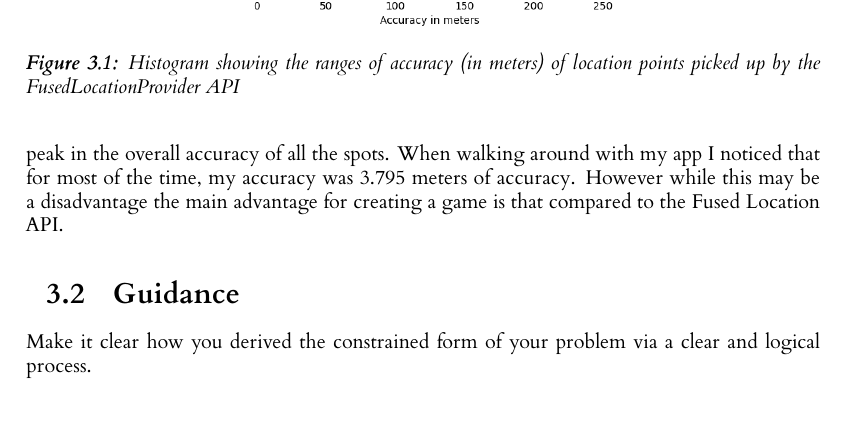
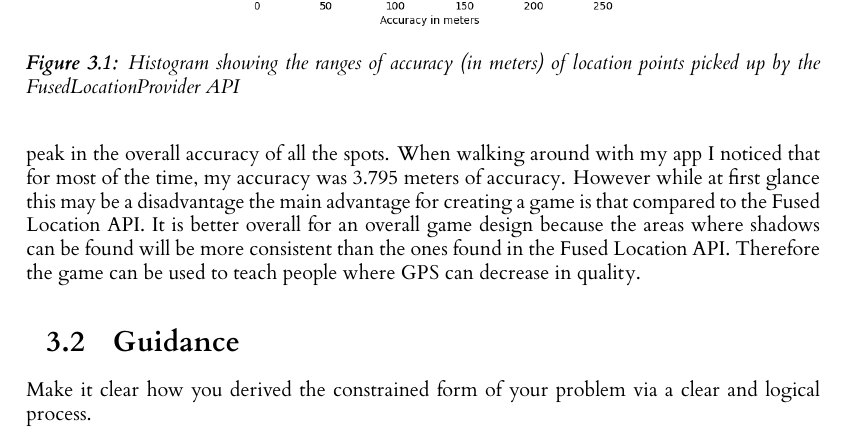
Before and after one commit to RobbertSinclair/l4-individual-project, a LaTeX thesis (dissertation/l4proj.tex): part of page 9 of 21, cut so that both start at the same text. Compiled offline with XeLaTeX.

Commit message:
Added another paragraph for the LocationManager API

```diff
--- a/dissertation/l4proj.tex
+++ b/dissertation/l4proj.tex
@@ -235,8 +235,9 @@ the "LocationListener" interface, I can easily control what my app does when it
 While there are some advantages to using the LocationManager API, it does come with some disadvantages as well. For one thing, there are significantly less shadow areas when using
 pure GNSS coordinates. The only real areas where there are major shadows are within buildins, under bridges or in enclosed areas. This is because on my phone, it can track up to
 15 satellites when getting my location. In comparison to figure \ref{fig:fusedhist}, figure \ref{fig:mongohist} shows that there is one big peak in the overall accuracy of all the spots.
-When walking around with my app I noticed that for most of the time, my accuracy was 3.795 meters of accuracy. However while this may be a disadvantage the main advantage for creating a
-game is that compared to the Fused Location API.
+When walking around with my app I noticed that for most of the time, my accuracy was 3.795 meters of accuracy. However while at first glance this may be a disadvantage the main advantage for creating a
+game is that compared to the Fused Location API. It is better overall for an overall game design because the areas where shadows can be found will be more consistent than the ones
+found in the Fused Location API. Therefore the game can be used to teach people where GPS can decrease in quality.
 
 \begin{figure}
     \centering
```
